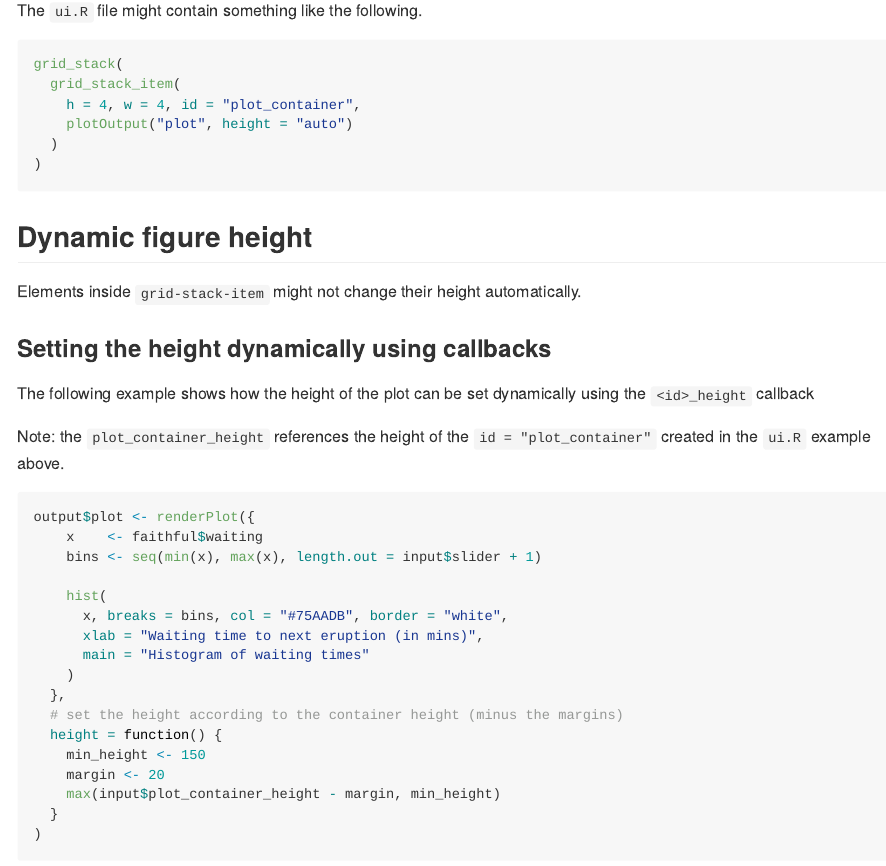
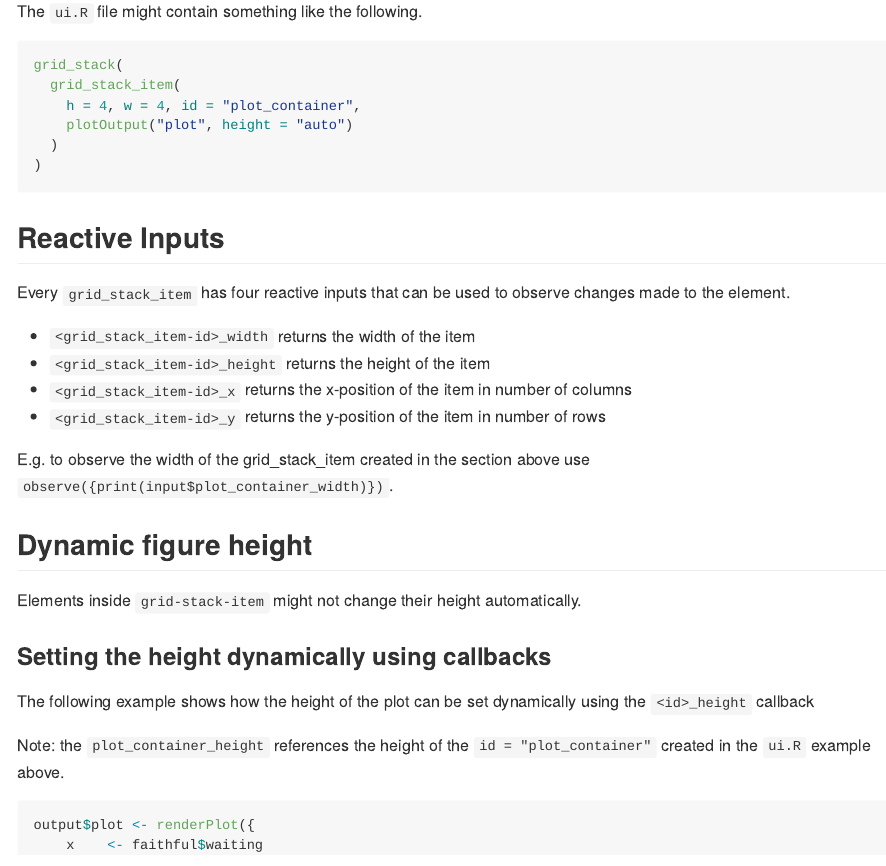
Before and after one commit to petergandenberger/gridstackeR, an R Markdown document (README.Rmd): the page in a window 1100 px wide, from 1490 px down. The pictures show the output file README.md that the author committed with the source, drawn offline in the style of GitHub.

Commit message:
#9 - added reactive inputs for x and y of items

````diff
--- a/README.Rmd
+++ b/README.Rmd
@@ -89,6 +89,17 @@ grid_stack(
 )
 ```
 
+## Reactive Inputs
+
+Every ```grid_stack_item``` has four reactive inputs that can be used to observe changes made to the element.
+
+- ```<grid_stack_item-id>_width``` returns the width of the item
+- ```<grid_stack_item-id>_height``` returns the height of the item
+- ```<grid_stack_item-id>_x``` returns the x-position of the item in number of columns
+- ```<grid_stack_item-id>_y``` returns the y-position of the item in number of rows
+
+E.g. to observe the width of the grid_stack_item created in the section above use ```observe({print(input$plot_container_width)})```.
+
 ## Dynamic figure height
 
 Elements inside ```grid-stack-item``` might not change their height automatically.
````
Also changed, not shown: README.md, 1 other file.
